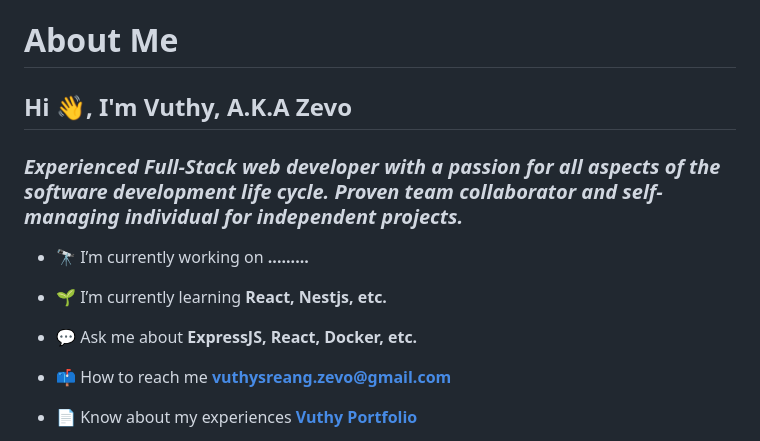
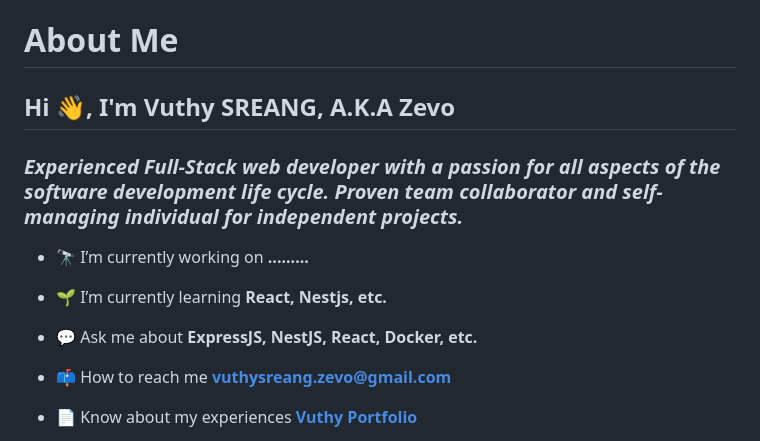
Before and after one commit to vuthysreang/vuthysreang, a Markdown page: README.md, the part around the change. Drawn GitHub-style.

```diff
--- a/README.md
+++ b/README.md
@@ -3,14 +3,14 @@
 
 # About Me
 
-<h2 align="left">Hi 👋, I'm Vuthy, A.K.A Zevo</h2>
+<h2 align="left">Hi 👋, I'm Vuthy SREANG, A.K.A Zevo</h2>
 <h3 align="left" style="width:85%"><i>Experienced Full-Stack web developer with a passion for all aspects of the software development life cycle. Proven team collaborator and self-managing individual for independent projects.</i></h3>
 
 - 🔭 I’m currently working on **.........**
 
 - 🌱 I’m currently learning **React, Nestjs, etc.**
 
-- 💬 Ask me about **ExpressJS, React, Docker, etc.**
+- 💬 Ask me about **ExpressJS, NestJS, React, Docker, etc.**
 
 - 📫 How to reach me **vuthysreang.zevo@gmail.com**
 
```
